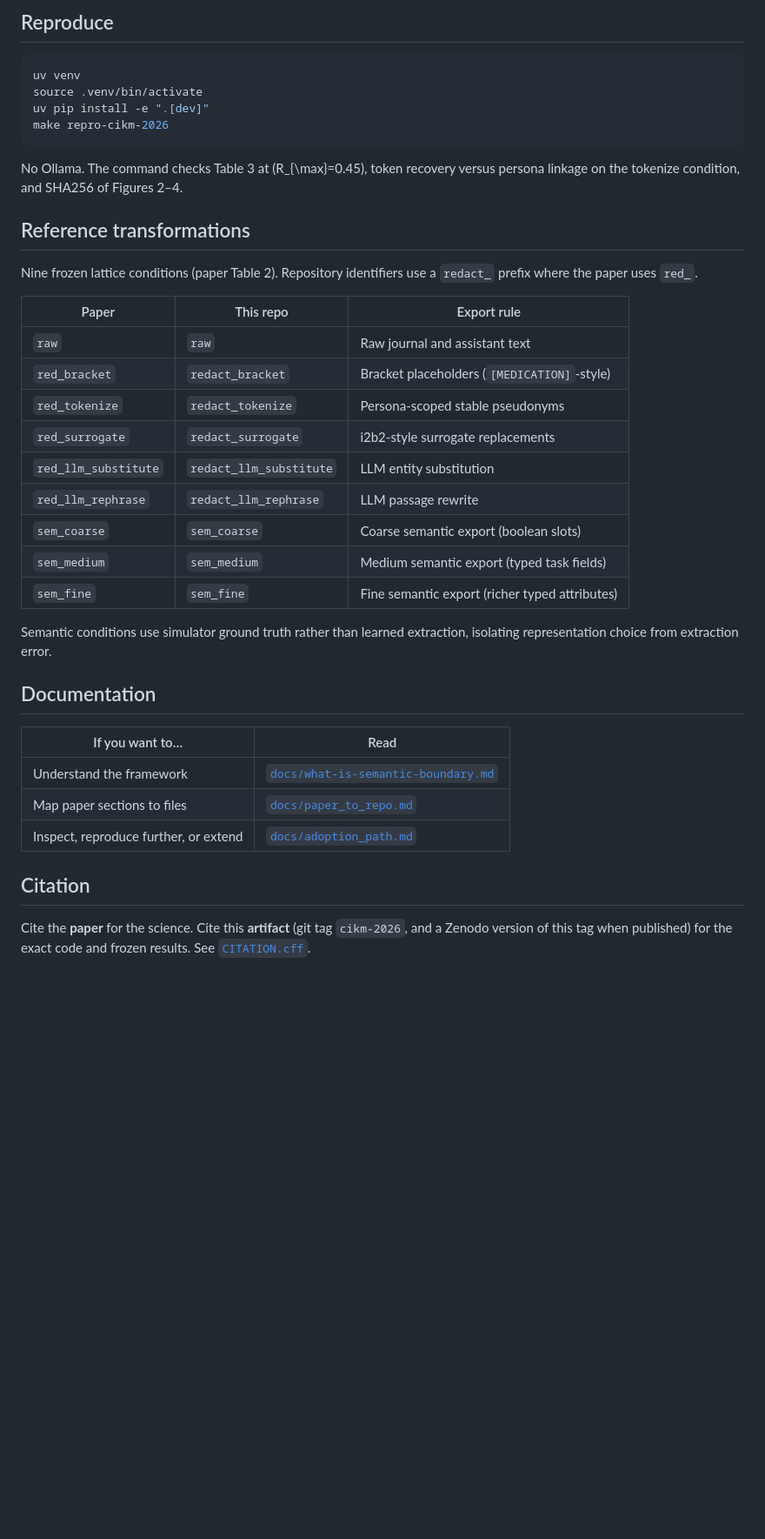
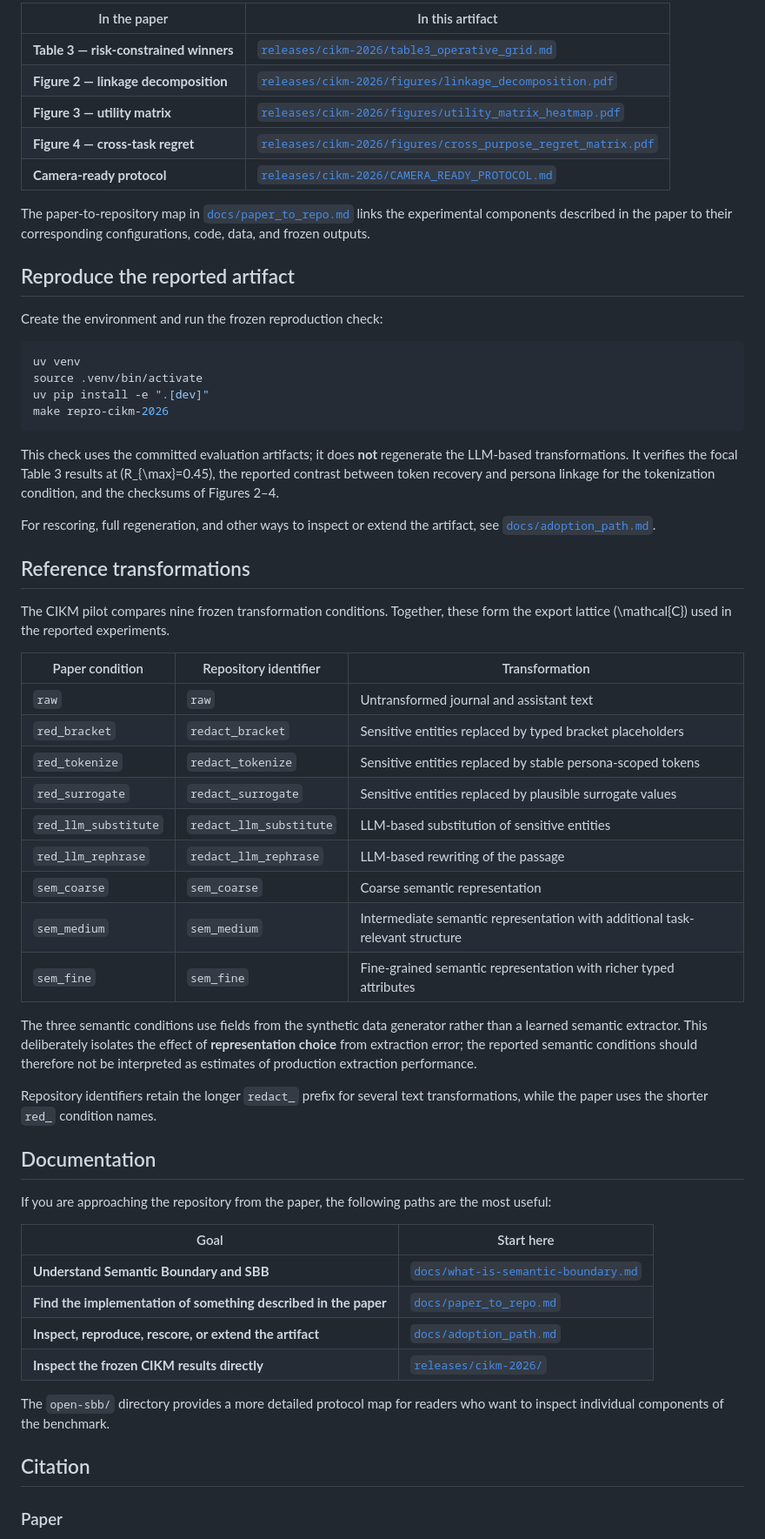
Before and after one commit to nimblenotions/open-semantic-boundary-benchmark, a Markdown page: README.md, the part around one of its changes. Shown at 87% size. Rendered like a GitHub page; blank space fills up the shorter version.

````diff
--- a/README.md
+++ b/README.md
@@ -44,5 +58,17 @@ Semantic Boundary is the framework for that crossing (`declare`, `cross`, `verif
 
-## Reproduce
+| In the paper                           | In this artifact                                                                                                           |
+| -------------------------------------- | -------------------------------------------------------------------------------------------------------------------------- |
+| **Table 3 — risk-constrained winners** | [`releases/cikm-2026/table3_operative_grid.md`](releases/cikm-2026/table3_operative_grid.md)                               |
+| **Figure 2 — linkage decomposition**   | [`releases/cikm-2026/figures/linkage_decomposition.pdf`](releases/cikm-2026/figures/linkage_decomposition.pdf)             |
+| **Figure 3 — utility matrix**          | [`releases/cikm-2026/figures/utility_matrix_heatmap.pdf`](releases/cikm-2026/figures/utility_matrix_heatmap.pdf)           |
+| **Figure 4 — cross-task regret** | [`releases/cikm-2026/figures/cross_purpose_regret_matrix.pdf`](releases/cikm-2026/figures/cross_purpose_regret_matrix.pdf) |
+| **Camera-ready protocol**              | [`releases/cikm-2026/CAMERA_READY_PROTOCOL.md`](releases/cikm-2026/CAMERA_READY_PROTOCOL.md)                               |
+
+The paper-to-repository map in [`docs/paper_to_repo.md`](docs/paper_to_repo.md) links the experimental components described in the paper to their corresponding configurations, code, data, and frozen outputs.
+
+## Reproduce the reported artifact
+
+Create the environment and run the frozen reproduction check:
 
 ```bash
 uv venv
@@ -51,35 +77,44 @@ uv pip install -e ".[dev]"
 make repro-cikm-2026
 ```
 
-No Ollama. The command checks Table 3 at \(R_{\max}=0.45\), token recovery versus persona linkage on the tokenize condition, and SHA256 of Figures 2–4.
+This check uses the committed evaluation artifacts; it does **not** regenerate the LLM-based transformations. It verifies the focal Table 3 results at \(R_{\max}=0.45\), the reported contrast between token recovery and persona linkage for the tokenization condition, and the checksums of Figures 2–4.
+
+For rescoring, full regeneration, and other ways to inspect or extend the artifact, see [`docs/adoption_path.md`](docs/adoption_path.md).
 
 ## Reference transformations
 
-Nine frozen lattice conditions (paper Table 2). Repository identifiers use a `redact_` prefix where the paper uses `red_`.
+The CIKM pilot compares nine frozen transformation conditions. Together, these form the export lattice \(\mathcal{C}\) used in the reported experiments.
 
-| Paper | This repo | Export rule |
-|-------|-----------|-------------|
-| `raw` | `raw` | Raw journal and assistant text |
-| `red_bracket` | `redact_bracket` | Bracket placeholders (`[MEDICATION]`-style) |
-| `red_tokenize` | `redact_tokenize` | Persona-scoped stable pseudonyms |
-| `red_surrogate` | `redact_surrogate` | i2b2-style surrogate replacements |
-| `red_llm_substitute` | `redact_llm_substitute` | LLM entity substitution |
-| `red_llm_rephrase` | `redact_llm_rephrase` | LLM passage rewrite |
-| `sem_coarse` | `sem_coarse` | Coarse semantic export (boolean slots) |
-| `sem_medium` | `sem_medium` | Medium semantic export (typed task fields) |
-| `sem_fine` | `sem_fine` | Fine semantic export (richer typed attributes) |
+| Paper condition      | Repository identifier   | Transformation                                                               |
+| -------------------- | ----------------------- | ---------------------------------------------------------------------------- |
+| `raw`                | `raw`                   | Untransformed journal and assistant text                                     |
+| `red_bracket`        | `redact_bracket`        | Sensitive entities replaced by typed bracket placeholders                    |
+| `red_tokenize`       | `redact_tokenize`       | Sensitive entities replaced by stable persona-scoped tokens                  |
+| `red_surrogate`      | `redact_surrogate`      | Sensitive entities replaced by plausible surrogate values                    |
+| `red_llm_substitute` | `redact_llm_substitute` | LLM-based substitution of sensitive entities                                 |
+| `red_llm_rephrase`   | `redact_llm_rephrase`   | LLM-based rewriting of the passage                                           |
+| `sem_coarse`         | `sem_coarse`            | Coarse semantic representation                                               |
+| `sem_medium`         | `sem_medium`            | Intermediate semantic representation with additional task-relevant structure |
+| `sem_fine`           | `sem_fine`              | Fine-grained semantic representation with richer typed attributes            |
 
-Semantic conditions use simulator ground truth rather than learned extraction, isolating representation choice from extraction error.
+The three semantic conditions use fields from the synthetic data generator rather than a learned semantic extractor. This deliberately isolates the effect of **representation choice** from extraction error; the reported semantic conditions should therefore not be interpreted as estimates of production extraction performance.
+
+Repository identifiers retain the longer `redact_` prefix for several text transformations, while the paper uses the shorter `red_` condition names.
 
 ## Documentation
 
-| If you want to… | Read |
-|-----------------|------|
-| Understand the framework | [`docs/what-is-semantic-boundary.md`](docs/what-is-semantic-boundary.md) |
-| Map paper sections to files | [`docs/paper_to_repo.md`](docs/paper_to_repo.md) |
-| Inspect, reproduce further, or extend | [`docs/adoption_path.md`](docs/adoption_path.md) |
+If you are approaching the repository from the paper, the following paths are the most useful:
+
+| Goal                                                            | Start here                                                               |
+| --------------------------------------------------------------- | ------------------------------------------------------------------------ |
+| **Understand Semantic Boundary and SBB**                        | [`docs/what-is-semantic-boundary.md`](docs/what-is-semantic-boundary.md) |
+| **Find the implementation of something described in the paper** | [`docs/paper_to_repo.md`](docs/paper_to_repo.md)                         |
+| **Inspect, reproduce, rescore, or extend the artifact**         | [`docs/adoption_path.md`](docs/adoption_path.md)                         |
+| **Inspect the frozen CIKM results directly**                    | [`releases/cikm-2026/`](releases/cikm-2026/)                             |
+
+The `open-sbb/` directory provides a more detailed protocol map for readers who want to inspect individual components of the benchmark.
 
 ## Citation
 
-Cite the **paper** for the science. Cite this **artifact** (git tag `cikm-2026`, and a Zenodo version of this tag when published) for the exact code and frozen results. See [`CITATION.cff`](CITATION.cff).
+### Paper
 
````
Also changed, not shown: other parts of README.md (+52 -26 lines).
